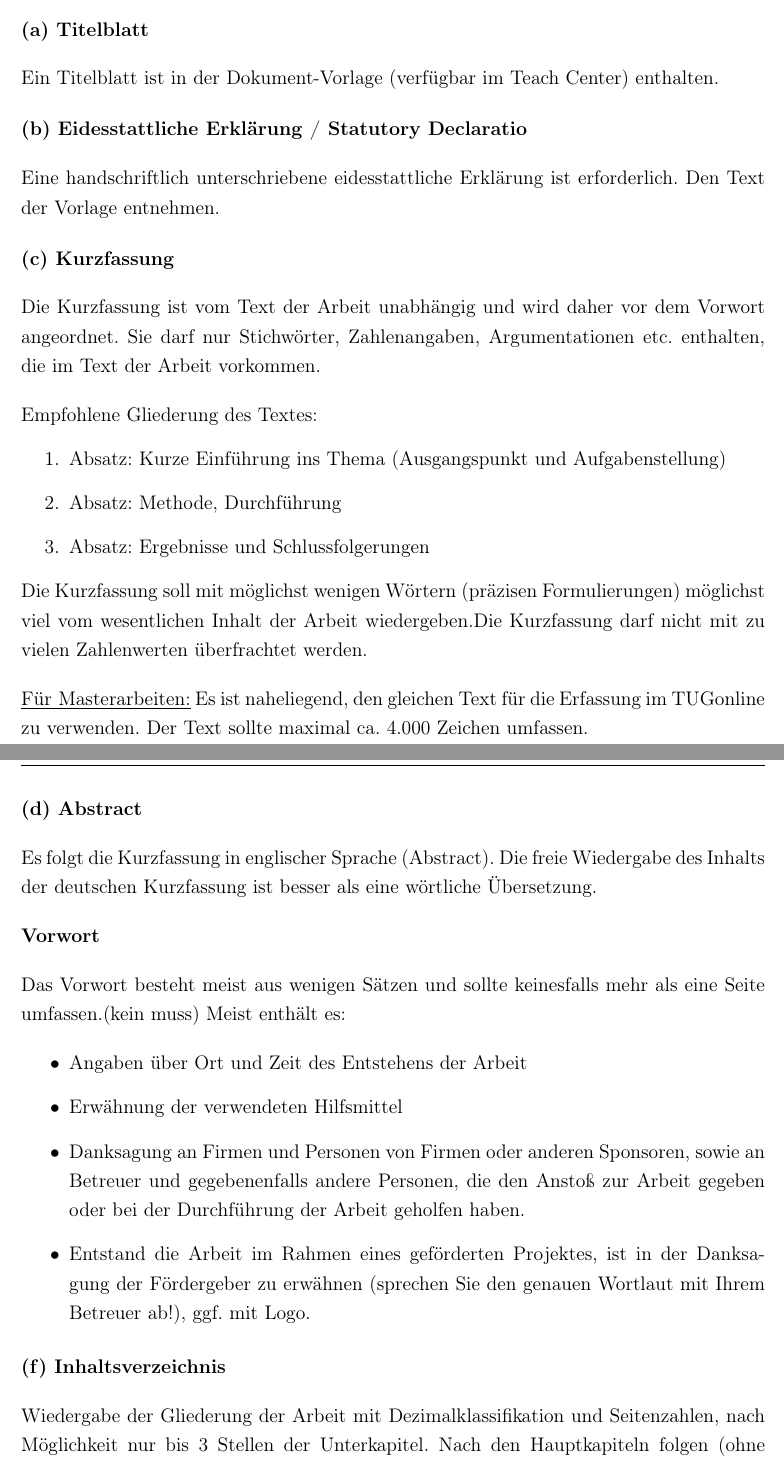
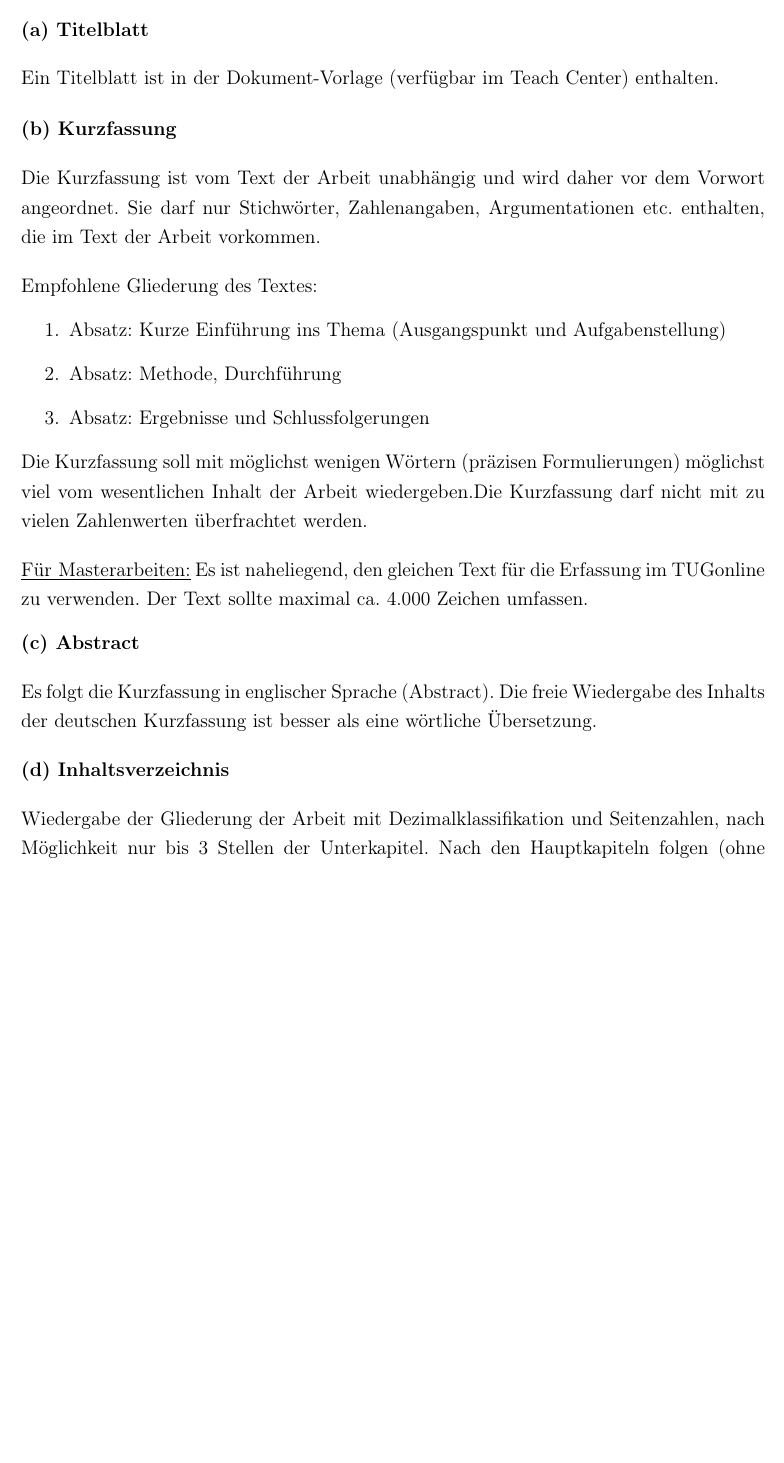
Before and after one commit to RobertGaugl/Template_IEE_Theses, a LaTeX document (Main.tex, which reads Kapitel/B02_Leitfaden zum Verfassen von Abschlussarbeiten.tex): two parts of pages 13 and 14 of 37 before the commit and part of page 13 of 36 after it, the two joined at a grey line, cut so that both start at the same text, the shorter picture padded with empty space. Compiled offline with pdfLaTeX.

Commit message:
Remove further mentions of affidavit.

```diff
--- a/Kapitel/B02_Leitfaden zum Verfassen von Abschlussarbeiten.tex
+++ b/Kapitel/B02_Leitfaden zum Verfassen von Abschlussarbeiten.tex
@@ -89,15 +89,8 @@ Ein Titelblatt ist in der Dokument-Vorlage (verfügbar im Teach Center) enthalte
 
 \vspace{1,5mm}
 
-\textbf{(b) Eidesstattliche Erklärung / Statutory Declaratio}
 
-\vspace{1mm}
-
-Eine handschriftlich unterschriebene eidesstattliche Erklärung ist erforderlich. Den Text der Vorlage entnehmen.
-
-\vspace{1,5mm}
-
-\textbf{(c) Kurzfassung}
+\textbf{(b) Kurzfassung}
 
 \vspace{1mm}
 
@@ -122,5 +114,5 @@ Die Kurzfassung soll mit möglichst wenigen Wörtern (präzisen Formulierungen)
 
-\textbf{(d) Abstract}
+\textbf{(c) Abstract}
 
 \vspace{1mm}
 
@@ -128,22 +120,8 @@ Es folgt die Kurzfassung in englischer Sprache (Abstract). Die freie Wiedergabe
 
 \vspace{1mm}
 
-\textbf{Vorwort}
 
-\vspace{1mm}
-
-Das Vorwort besteht meist aus wenigen Sätzen und sollte keinesfalls mehr als eine Seite umfassen.(kein muss) Meist enthält es:
-
-\begin{itemize}
-    \item Angaben über Ort und Zeit des Entstehens der Arbeit
-    \item Erwähnung der verwendeten Hilfsmittel
-    \item Danksagung an Firmen und Personen von Firmen oder anderen Sponsoren, sowie an Betreuer und gegebenenfalls andere Personen, die den Anstoß zur Arbeit gegeben oder bei der Durchführung der Arbeit geholfen haben.
-    \item Entstand die Arbeit im Rahmen eines geförderten Projektes, ist in der Danksagung der Fördergeber zu erwähnen (sprechen Sie den genauen Wortlaut mit Ihrem Betreuer ab!), ggf. mit Logo.
-\end{itemize}
-
-\vspace{1mm}
-
-\textbf{(f) Inhaltsverzeichnis}
+\textbf{(d) Inhaltsverzeichnis}
 
 \vspace{1mm}
 
@@ -155,5 +133,4 @@ Wiedergabe der Gliederung der Arbeit mit Dezimalklassifikation und Seitenzahlen,
     \item Tabellenliste, Abbildungsliste, Abkürzungsliste (optional)
 \end{itemize}
 
-\newpage
 
```
Also changed, not shown: Kapitel/B02_Leitfaden zum Verfassen von Abschlussarbeiten.tex (5 more changed lines).
